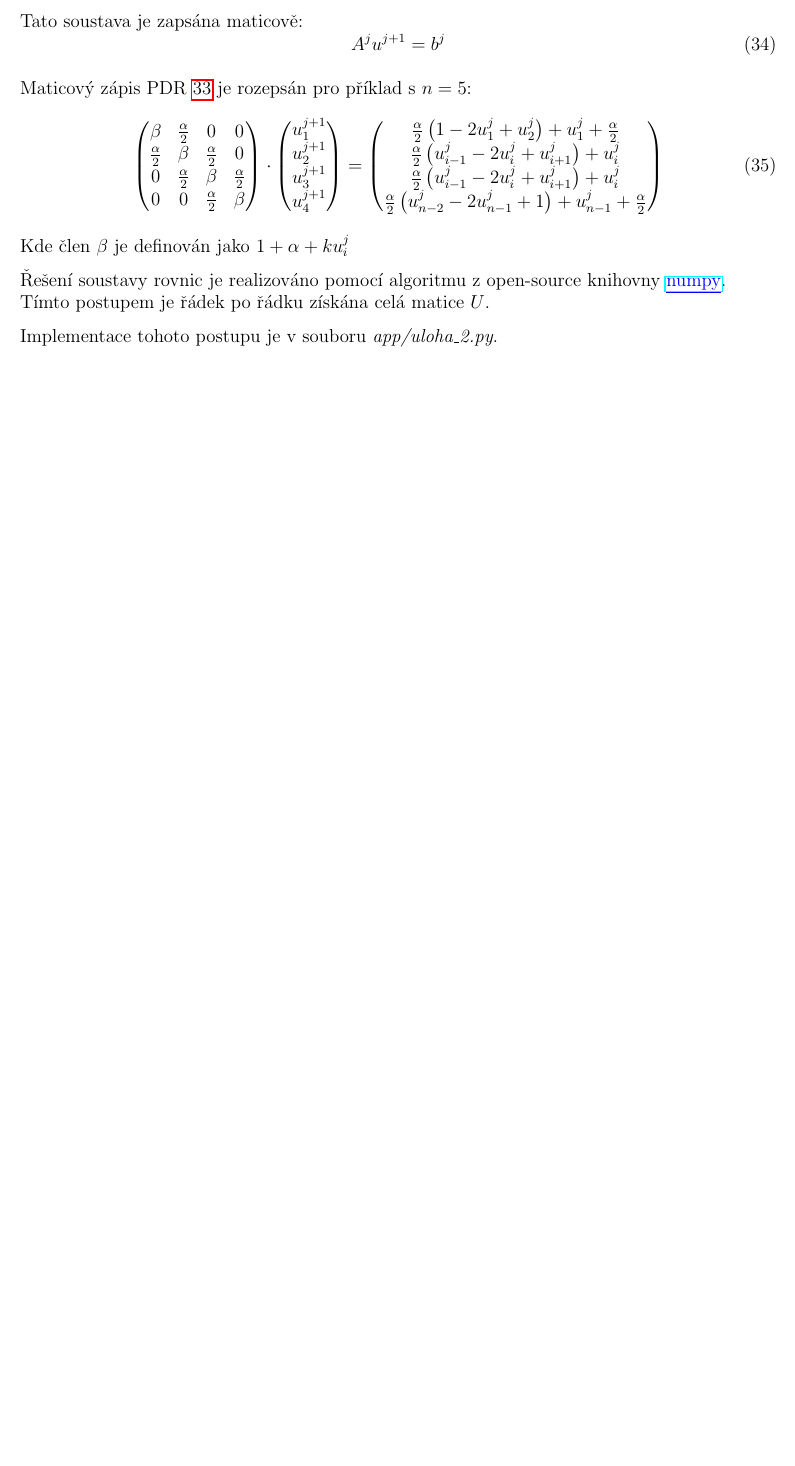
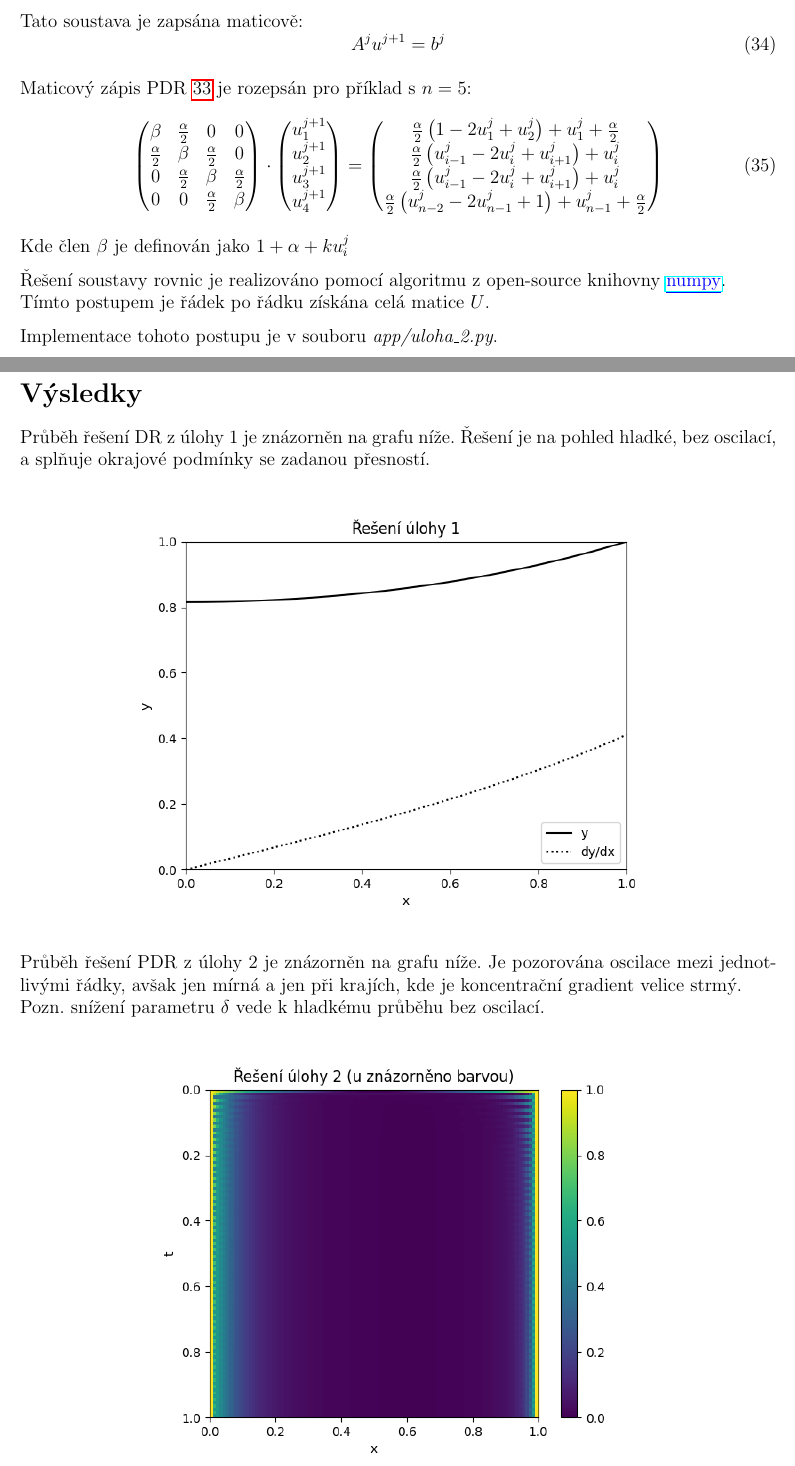
Before and after one commit to Lemonexe/NM-proj, a LaTeX document (tex/protokol.tex): part of page 5 of 5 before the commit and two parts of pages 5 and 6 of 6 after it, the two joined at a grey line, cut so that both start at the same text, the shorter picture padded with empty space. Compiled offline with pdfLaTeX.

Commit message:
tex plots

```diff
--- a/tex/protokol.tex
+++ b/tex/protokol.tex
@@ -9,6 +9,8 @@
 \usepackage{amsmath}
 \usepackage{xcolor}
 \usepackage{hyperref}
+\usepackage{float}
+\usepackage{graphicx}
 \usepackage[left = 2.0cm, right = 2.0cm, top = 2.5cm, bottom = 2.5cm]{geometry}
 
 \begin{document}
@@ -250,4 +252,25 @@ Tímto postupem je řádek po řádku získána celá matice $U$.
 
 Implementace tohoto postupu je v souboru \textit{app/uloha\_2.py}.
 
+
+
+\newpage
+\section*{Výsledky}
+Průběh řešení DR z úlohy 1 je znázorněn na grafu níže.
+Řešení je na pohled hladké, bez oscilací, a splňuje okrajové podmínky se zadanou přesností.
+\begin{figure}[H]
+\begin{center}
+	\includegraphics[width=0.75\textwidth]{uloha_1.png}
+\end{center}
+\end{figure}
+
+Průběh řešení PDR z úlohy 2 je znázorněn na grafu níže.
+Je pozorována oscilace mezi jednotlivými řádky, avšak jen mírná a jen při krajích, kde je koncentrační gradient velice strmý. \\
+Pozn. snížení parametru $\delta$ vede k hladkému průběhu bez oscilací.
+\begin{figure}[H]
+\begin{center}
+	\includegraphics[width=0.75\textwidth]{uloha_2.png}
+\end{center}
+\end{figure}
+
 \end{document}
```
Also changed, not shown: tex/uloha_1.png (added), tex/uloha_2.png (added).
